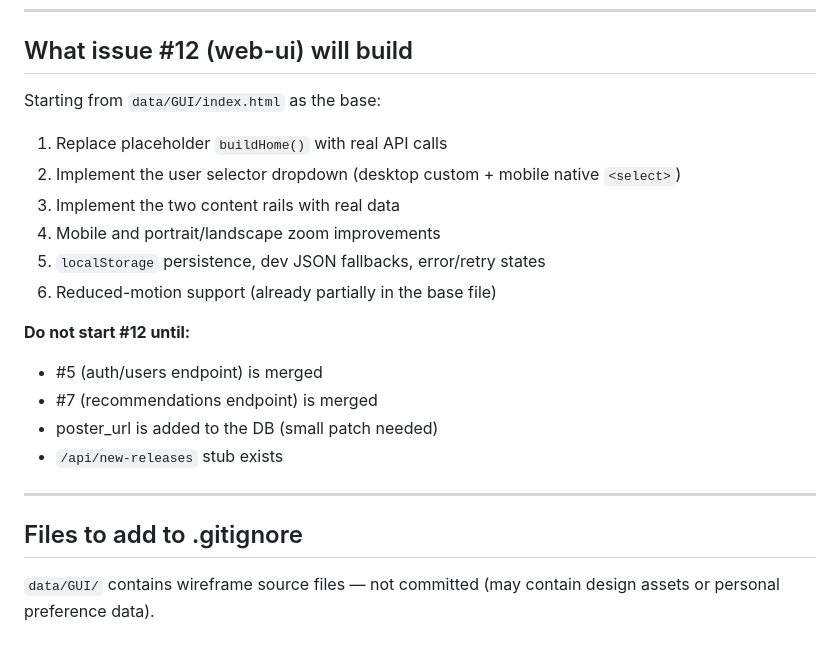
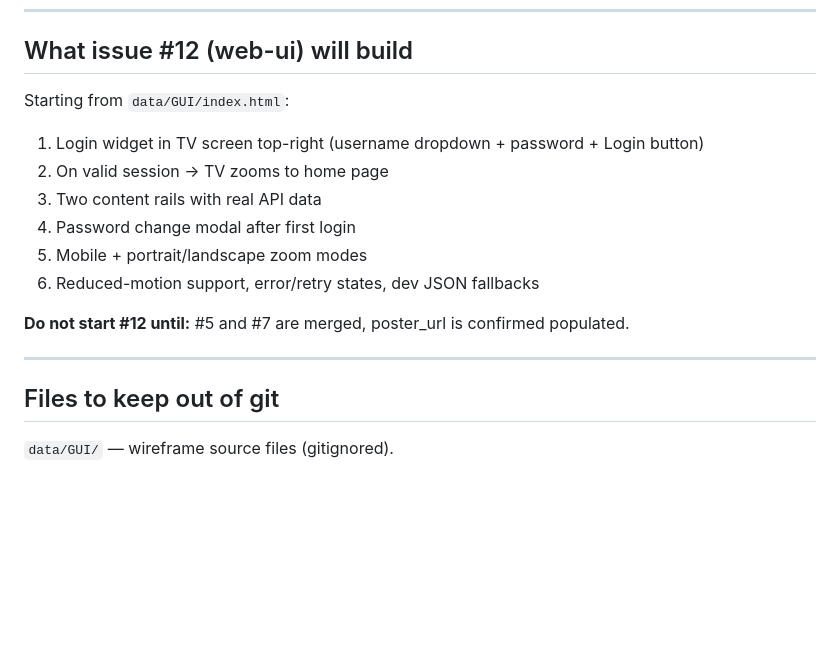
Before and after one commit to arunkumar2k5/moflix-rec, a Markdown page: docs/adr-002-ui-design.md, the part around one of its changes. Rendered like a GitHub page; blank space fills up the shorter version.

```diff
--- a/docs/adr-002-ui-design.md
+++ b/docs/adr-002-ui-design.md
@@ -143,23 +147,18 @@ JSON file served by the backend for now, with a simple admin endpoint to update
 
 ## What issue #12 (web-ui) will build
 
-Starting from `data/GUI/index.html` as the base:
-1. Replace placeholder `buildHome()` with real API calls
-2. Implement the user selector dropdown (desktop custom + mobile native `<select>`)
-3. Implement the two content rails with real data
-4. Mobile and portrait/landscape zoom improvements
-5. `localStorage` persistence, dev JSON fallbacks, error/retry states
-6. Reduced-motion support (already partially in the base file)
+Starting from `data/GUI/index.html`:
+1. Login widget in TV screen top-right (username dropdown + password + Login button)
+2. On valid session → TV zooms to home page
+3. Two content rails with real API data
+4. Password change modal after first login
+5. Mobile + portrait/landscape zoom modes
+6. Reduced-motion support, error/retry states, dev JSON fallbacks
 
-**Do not start #12 until:**
-- #5 (auth/users endpoint) is merged
-- #7 (recommendations endpoint) is merged
-- poster_url is added to the DB (small patch needed)
-- `/api/new-releases` stub exists
+**Do not start #12 until:** #5 and #7 are merged, poster_url is confirmed populated.
 
 ---
 
-## Files to add to .gitignore
+## Files to keep out of git
 
-`data/GUI/` contains wireframe source files — not committed (may contain
-design assets or personal preference data).
+`data/GUI/` — wireframe source files (gitignored).
```
Also changed, not shown: other parts of docs/adr-002-ui-design.md (+64 -60 lines).
